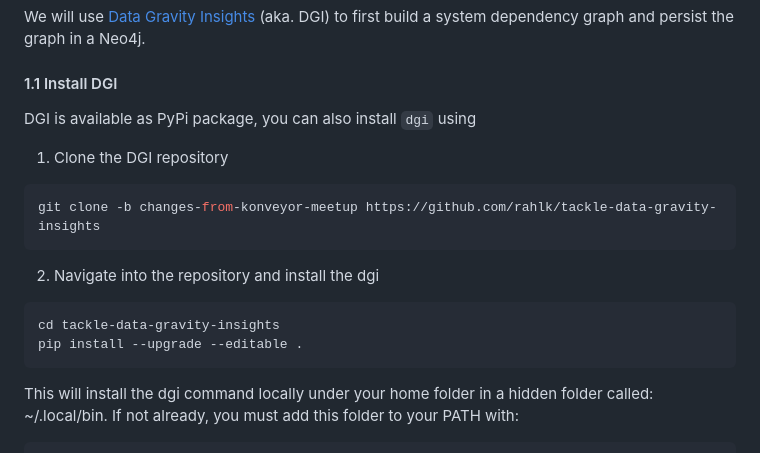
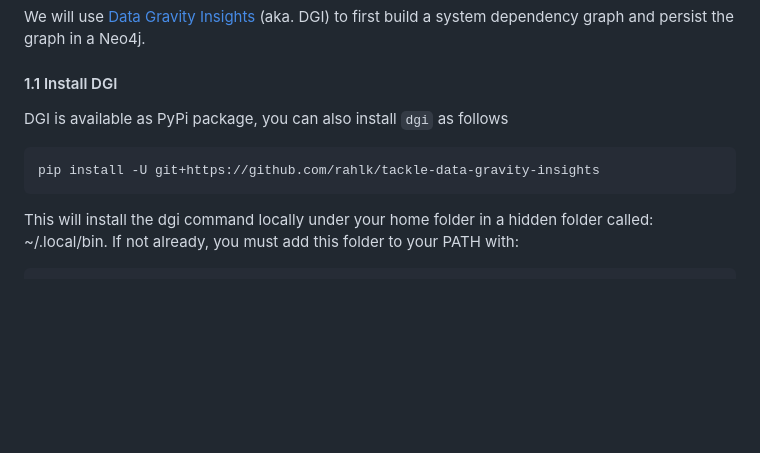
Before and after one commit to IBM/codenet-minerva-cargo, a Markdown page: README.md, the part around the change. GitHub-like rendering; blank space fills up the shorter version.

````diff
--- a/README.md
+++ b/README.md
@@ -42,19 +42,10 @@ We will use [Data Gravity Insights](https://github.com/konveyor/tackle-data-grav
 
 #### 1.1 Install DGI
 
-DGI is available as PyPi package, you can also install `dgi` using
-
-1. Clone the DGI repository
+DGI is available as PyPi package, you can also install `dgi` as follows
 
 ```sh
-git clone -b changes-from-konveyor-meetup https://github.com/rahlk/tackle-data-gravity-insights
-```
-
-2. Navigate into the repository and install the dgi
-
-```sh
-cd tackle-data-gravity-insights
-pip install --upgrade --editable .
+pip install -U git+https://github.com/rahlk/tackle-data-gravity-insights
 ```
 
 This will install the dgi command locally under your home folder in a hidden folder called: ~/.local/bin. If not already, you must add this folder to your PATH with:
````
